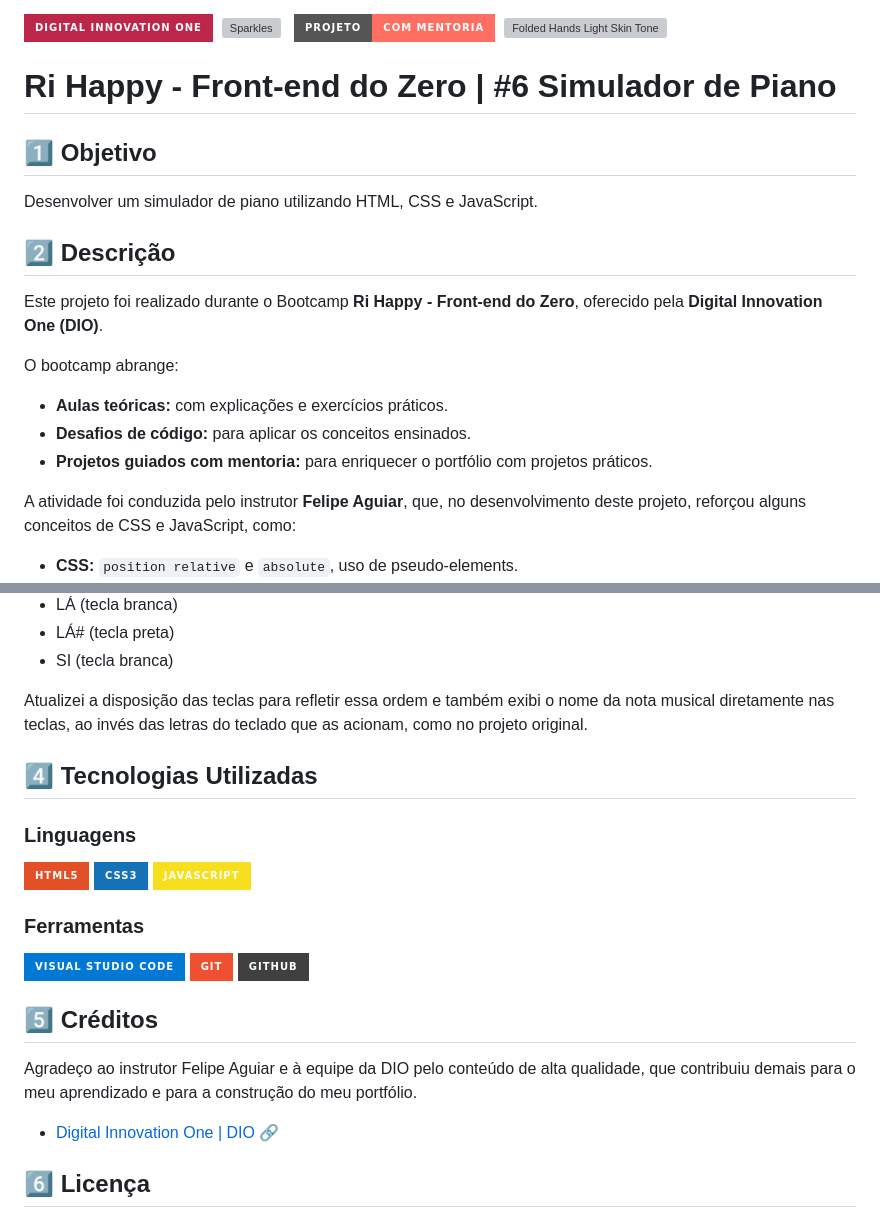
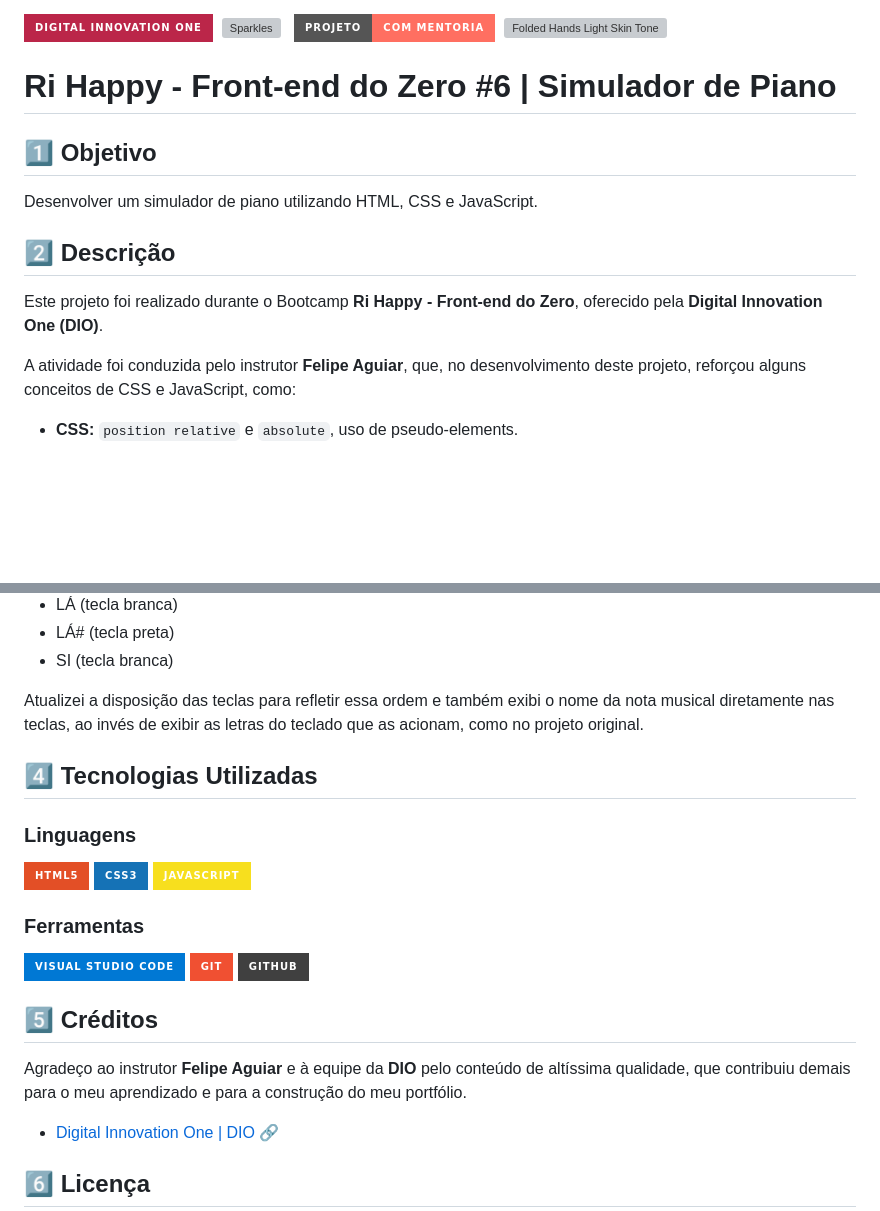
Before and after one commit to rafa-san/dio-simulador-de-piano, a Markdown page: README.md, 2 parts joined by grey strips. Drawn GitHub-style; badges without logos; blank space fills up the shorter version; grey boxes are pictures that could not be loaded.

Commit message:
docs: atualizei o texto de apresentação

```diff
--- a/README.md
+++ b/README.md
@@ -1,18 +1,12 @@
 ![Badge](https://img.shields.io/badge/DIGITAL%20INNOVATION%20ONE-BB2649?style=for-the-badge)&nbsp;&nbsp;<img src="https://raw.githubusercontent.com/Tarikul-Islam-Anik/Animated-Fluent-Emojis/master/Emojis/Activities/Sparkles.png" alt="Sparkles" width="25" height="25" />&nbsp;&nbsp;&nbsp;![Badge](https://img.shields.io/badge/PROJETO-COM%20MENTORIA-FF6F61?style=for-the-badge)&nbsp;&nbsp;<img src="https://raw.githubusercontent.com/Tarikul-Islam-Anik/Animated-Fluent-Emojis/master/Emojis/Hand%20gestures/Folded%20Hands%20Light%20Skin%20Tone.png" alt="Folded Hands Light Skin Tone" width="25" height="25" />
 
-# Ri Happy - Front-end do Zero | #6 Simulador de Piano
+# Ri Happy - Front-end do Zero #6 | Simulador de Piano
 
 ## 1️⃣ Objetivo
 Desenvolver um simulador de piano utilizando HTML, CSS e JavaScript.
 
 ## 2️⃣ Descrição
 Este projeto foi realizado durante o Bootcamp **Ri Happy - Front-end do Zero**, oferecido pela **Digital Innovation One (DIO)**.
-
-O bootcamp abrange:
-
-- **Aulas teóricas:** com explicações e exercícios práticos.
-- **Desafios de código:** para aplicar os conceitos ensinados.
-- **Projetos guiados com mentoria:** para enriquecer o portfólio com projetos práticos.
 
 A atividade foi conduzida pelo instrutor **Felipe Aguiar**, que, no desenvolvimento deste projeto, reforçou alguns conceitos de CSS e JavaScript, como:
 
@@ -37,7 +31,7 @@ No projeto original, o teclado não segue a ordem tradicional, que é:
 - LÁ# (tecla preta)
 - SI (tecla branca)
 
-Atualizei a disposição das teclas para refletir essa ordem e também exibi o nome da nota musical diretamente nas teclas, ao invés das letras do teclado que as acionam, como no projeto original.
+Atualizei a disposição das teclas para refletir essa ordem e também exibi o nome da nota musical diretamente nas teclas, ao invés de exibir as letras do teclado que as acionam, como no projeto original.
 
 ## 4️⃣ Tecnologias Utilizadas
 
@@ -52,7 +46,7 @@ Atualizei a disposição das teclas para refletir essa ordem e também exibi o n
 </div>
 
 ## 5️⃣ Créditos
-Agradeço ao instrutor Felipe Aguiar e à equipe da DIO pelo conteúdo de alta qualidade, que contribuiu demais para o meu aprendizado e para a construção do meu portfólio.
+Agradeço ao instrutor **Felipe Aguiar** e à equipe da **DIO** pelo conteúdo de altíssima qualidade, que contribuiu demais para o meu aprendizado e para a construção do meu portfólio.
 - <a href="https://www.dio.me/" target="_blank">Digital Innovation One | DIO 🔗</a>
 
 ## 6️⃣ Licença
```
